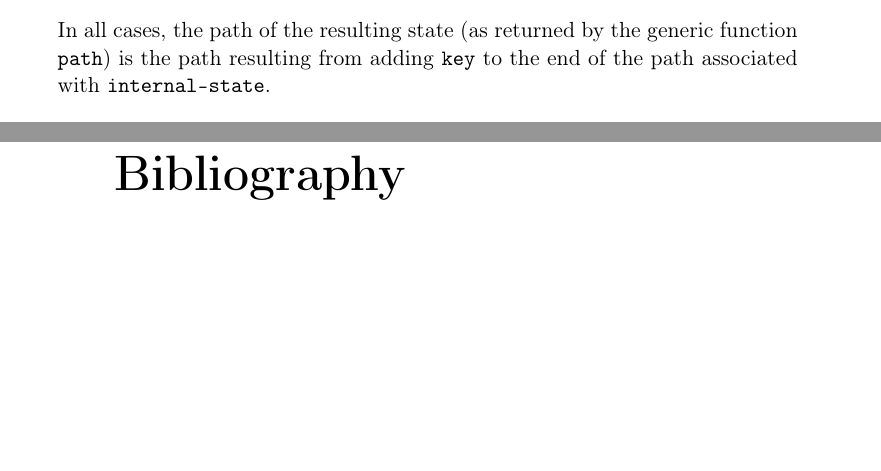
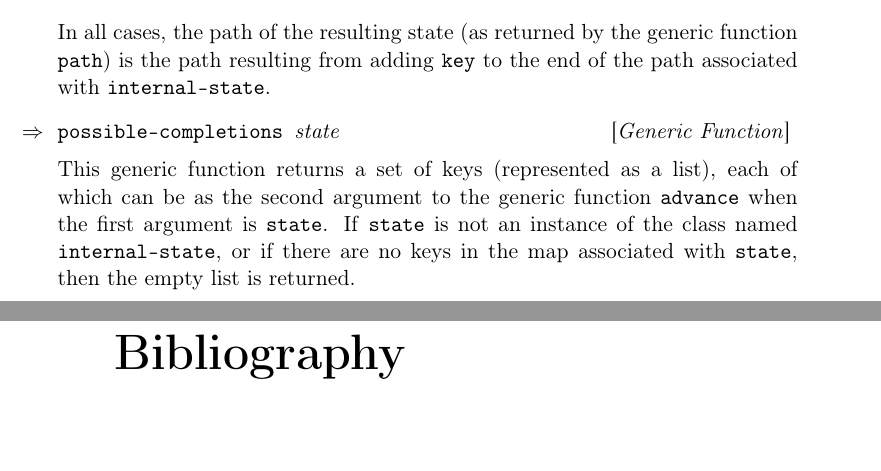
Before and after one commit to robert-strandh/Ducling, a LaTeX book (Documentation/ducling.tex, which reads Documentation/chap-searching.tex): two parts of pages 12 and 13 of 13, joined at a grey line, cut so that both start at the same text, the shorter picture padded with empty space. Compiled offline with pdfLaTeX.

Commit message:
Document generic function POSSIBLE-COMPLETIONS.

```diff
--- a/Documentation/chap-searching.tex
+++ b/Documentation/chap-searching.tex
@@ -66,3 +66,12 @@ In all cases, the path of the resulting state (as returned by the
 generic function \texttt{path}) is the path resulting from adding
 \texttt{key} to the end of the path associated with
 \texttt{internal-state}.
+
+\Defgeneric {possible-completions} {state}
+
+This generic function returns a set of keys (represented as a list),
+each of which can be as the second argument to the generic function
+\texttt{advance} when the first argument is \texttt{state}.  If
+\texttt{state} is not an instance of the class named
+\texttt{internal-state}, or if there are no keys in the map associated
+with \texttt{state}, then the empty list is returned.
```
